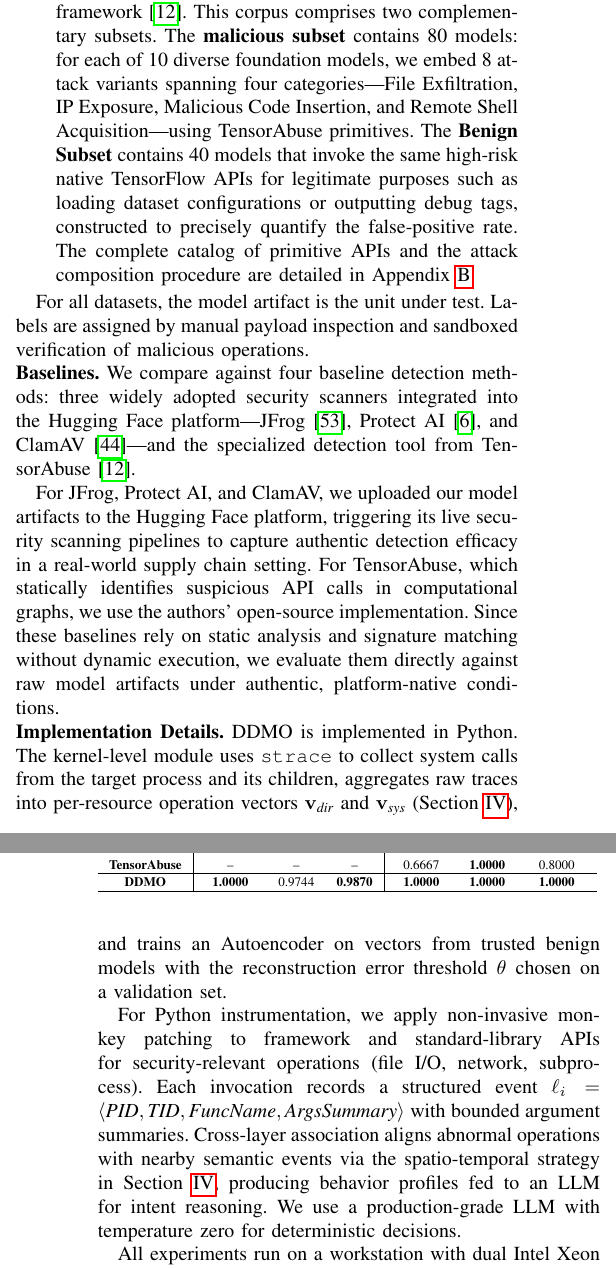
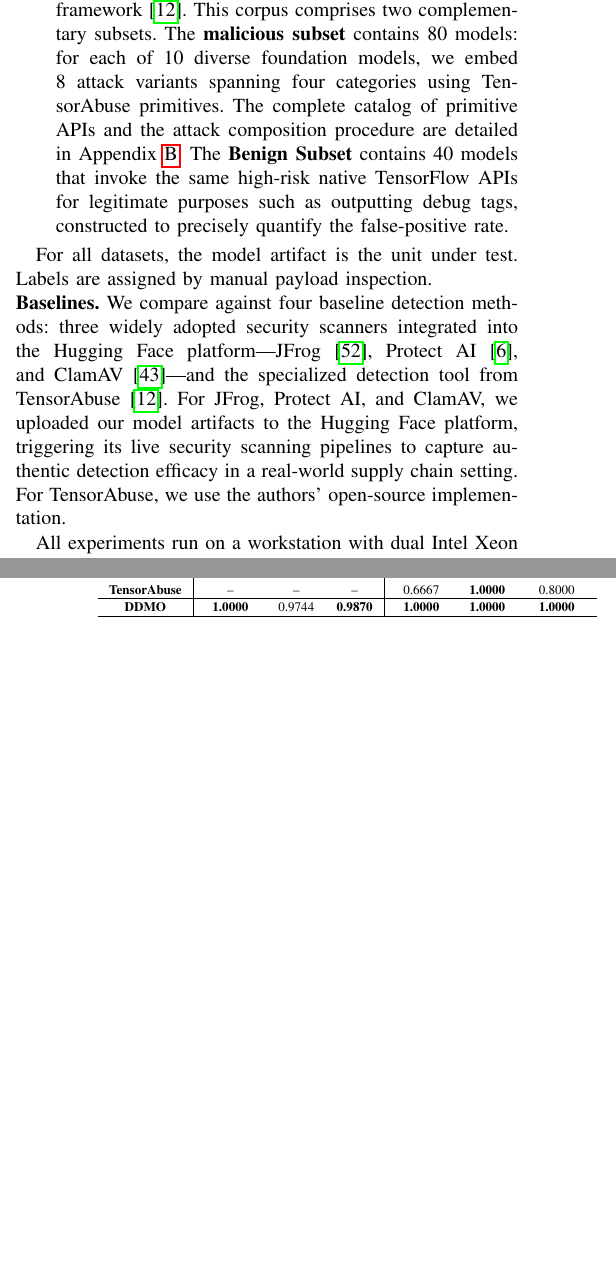
Before and after one commit to hxsecret/mad, a LaTeX paper (main.tex, which reads tex/experiment.tex): two parts of the columns of pages 7 and 8 of 15 before the commit and two parts of the columns of pages 7 and 8 of 14 after it, joined at a grey line, cut so that both start at the same text, the shorter picture padded with empty space. Compiled offline with pdfLaTeX; a missing font is replaced by an installed copy or a similar font; a LaTeX package or settings file that is missing is left out.

Commit message:
compress

```diff
--- a/tex/experiment.tex
+++ b/tex/experiment.tex
@@ -15,20 +15,14 @@ We evaluate the effectiveness of \toolname{} in detecting malicious behavior emb
 We evaluate \toolname{} on two datasets spanning known deserialization exploits and advanced framework-native attacks:
 \begin{itemize}
     \item \emph{MalHug Dataset.} 89 models identified as anomalous by MalHug from public repositories. Manual source code auditing and sandbox verification label 78 as malicious—mainly abusing Pickle deserialization to implant reverse shells—and 11 as benign proof-of-concept samples that verify exploitability without destructive operations. While these represent real-world threats, their methodologies rely on well-known deserialization flaws and are straightforward to detect with existing static scanners.
-    \item \emph{Advanced TensorAbuse Synthetic Dataset.} To evaluate our system against highly stealthy, framework-native attacks, we constructed a second dataset using the TensorAbuse framework~\cite{zhu2025}. This corpus comprises two complementary subsets. The \textbf{malicious subset} contains 80 models: for each of 10 diverse foundation models, we embed 8 attack variants spanning four categories—File Exfiltration, IP Exposure, Malicious Code Insertion, and Remote Shell Acquisition—using TensorAbuse primitives. The \textbf{Benign Subset} contains 40 models that invoke the same high-risk native TensorFlow APIs for legitimate purposes such as loading dataset configurations or outputting debug tags, constructed to precisely quantify the false-positive rate. The complete catalog of primitive APIs and the attack composition procedure are detailed in Appendix~\ref{appendix:dataset}.
+    \item \emph{Advanced TensorAbuse Synthetic Dataset.} To evaluate our system against highly stealthy, framework-native attacks, we constructed a second dataset using the TensorAbuse framework~\cite{zhu2025}. This corpus comprises two complementary subsets. The \textbf{malicious subset} contains 80 models: for each of 10 diverse foundation models, we embed 8 attack variants spanning four categories using TensorAbuse primitives. The complete catalog of primitive APIs and the attack composition procedure are detailed in Appendix~\ref{appendix:dataset}. The \textbf{Benign Subset} contains 40 models that invoke the same high-risk native TensorFlow APIs for legitimate purposes such as outputting debug tags, constructed to precisely quantify the false-positive rate.
 \end{itemize}
 
-For all datasets, the model artifact is the unit under test. Labels are assigned by manual payload inspection and sandboxed verification of malicious operations.
+For all datasets, the model artifact is the unit under test. Labels are assigned by manual payload inspection.
 
 \noindent \textbf{Baselines.}
 We compare against four baseline detection methods: three widely adopted security scanners integrated into the Hugging Face platform—JFrog~\cite{jfrog2024huggingface}, Protect AI~\cite{modelscan}, and ClamAV~\cite{clamav}—and the specialized detection tool from TensorAbuse~\cite{zhu2025}.
-
-For JFrog, Protect AI, and ClamAV, we uploaded our model artifacts to the Hugging Face platform, triggering its live security scanning pipelines to capture authentic detection efficacy in a real-world supply chain setting. For TensorAbuse, which statically identifies suspicious API calls in computational graphs, we use the authors' open-source implementation. Since these baselines rely on static analysis and signature matching without dynamic execution, we evaluate them directly against raw model artifacts under authentic, platform-native conditions.
-
-\noindent \textbf{Implementation Details.}
-\toolname{} is implemented in Python. The kernel-level module uses \texttt{strace} to collect system calls from the target process and its children, aggregates raw traces into per-resource operation vectors $\mathbf{v}_{\textit{dir}}$ and $\mathbf{v}_{\textit{sys}}$ (Section~\ref{sec:approach}), and trains an Autoencoder on vectors from trusted benign models with the reconstruction error threshold $\theta$ chosen on a validation set.
-
-For Python instrumentation, we apply non-invasive monkey patching to framework and standard-library APIs for security-relevant operations (file I/O, network, subprocess). Each invocation records a structured event $\ell_i = \langle \textit{PID}, \textit{TID}, \textit{FuncName}, \textit{ArgsSummary} \rangle$ with bounded argument summaries. Cross-layer association aligns abnormal operations with nearby semantic events via the spatio-temporal strategy in Section~\ref{sec:approach}, producing behavior profiles fed to an LLM for intent reasoning. We use a production-grade LLM with temperature zero for deterministic decisions.
+For JFrog, Protect AI, and ClamAV, we uploaded our model artifacts to the Hugging Face platform, triggering its live security scanning pipelines to capture authentic detection efficacy in a real-world supply chain setting. For TensorAbuse, we use the authors' open-source implementation.
 
 All experiments run on a workstation with dual Intel Xeon Silver 4210R CPUs, 128 GB RAM, and two NVIDIA GeForce RTX 3090 GPUs.
 
```
Also changed, not shown: main.tex (+2 -1 lines), tex/bg.tex (+1 -2 lines), main.pdf, tex/experiment.tex (11 more changed lines).
